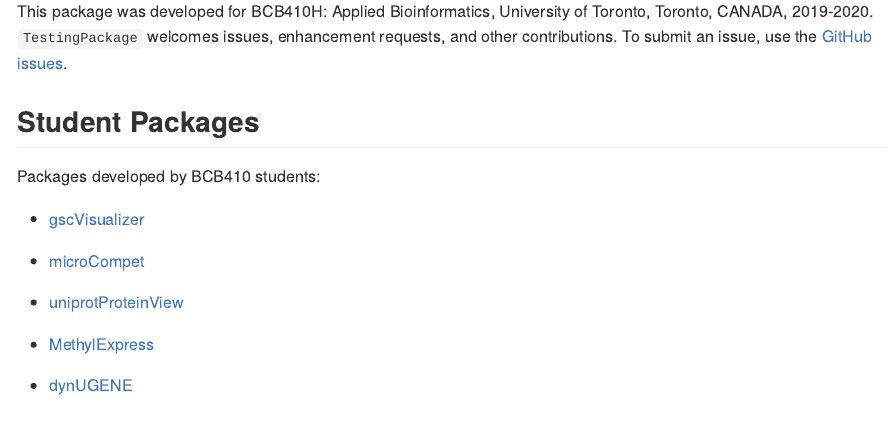
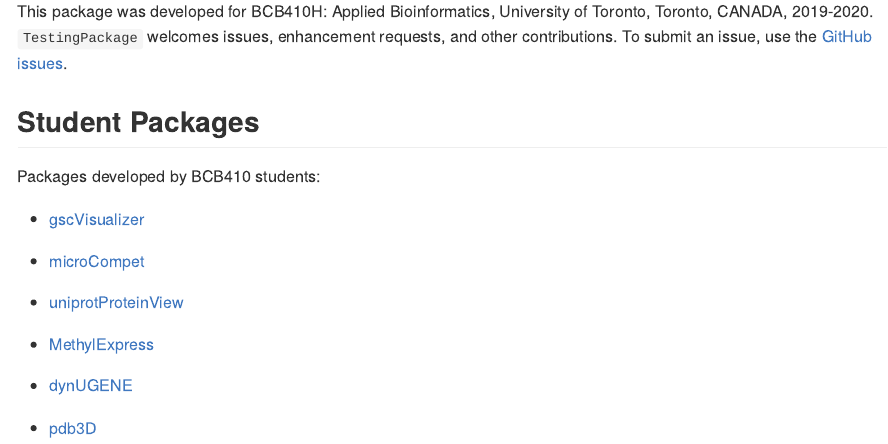
Before and after one commit to anjalisilva/TestingPackage, an R Markdown document (README.Rmd): the page in a window 1100 px wide, from 3400 px down. The pictures show the output file README.md that the author committed with the source, drawn offline in the style of GitHub.

Commit message:
Updated student packages. Thank you.

```diff
--- a/README.Rmd
+++ b/README.Rmd
@@ -134,3 +134,5 @@ Packages developed by BCB410 students:
 * [MethylExpress](https://github.com/diannamcallister/MethylExpress)
 
 * [dynUGENE](https://github.com/tianyu-lu/dynUGENE)
+
+* [pdb3D](https://github.com/kevin949373048/pdb3D)
```
Also changed, not shown: README.md.
